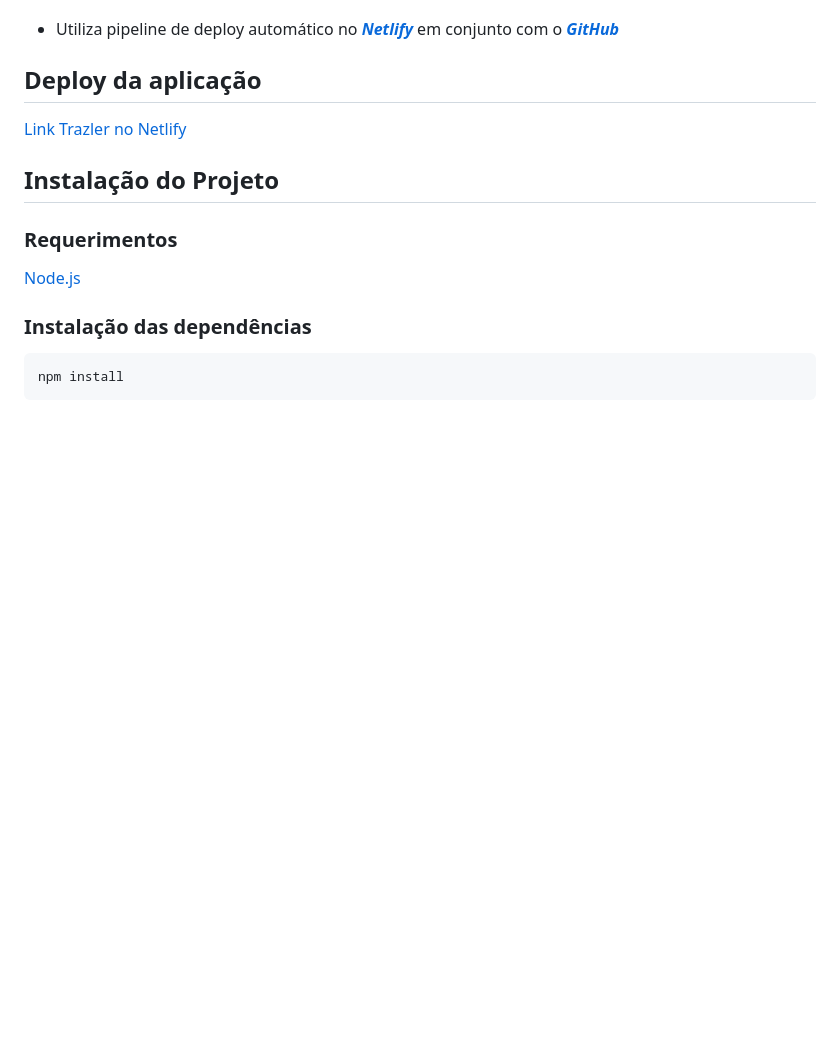
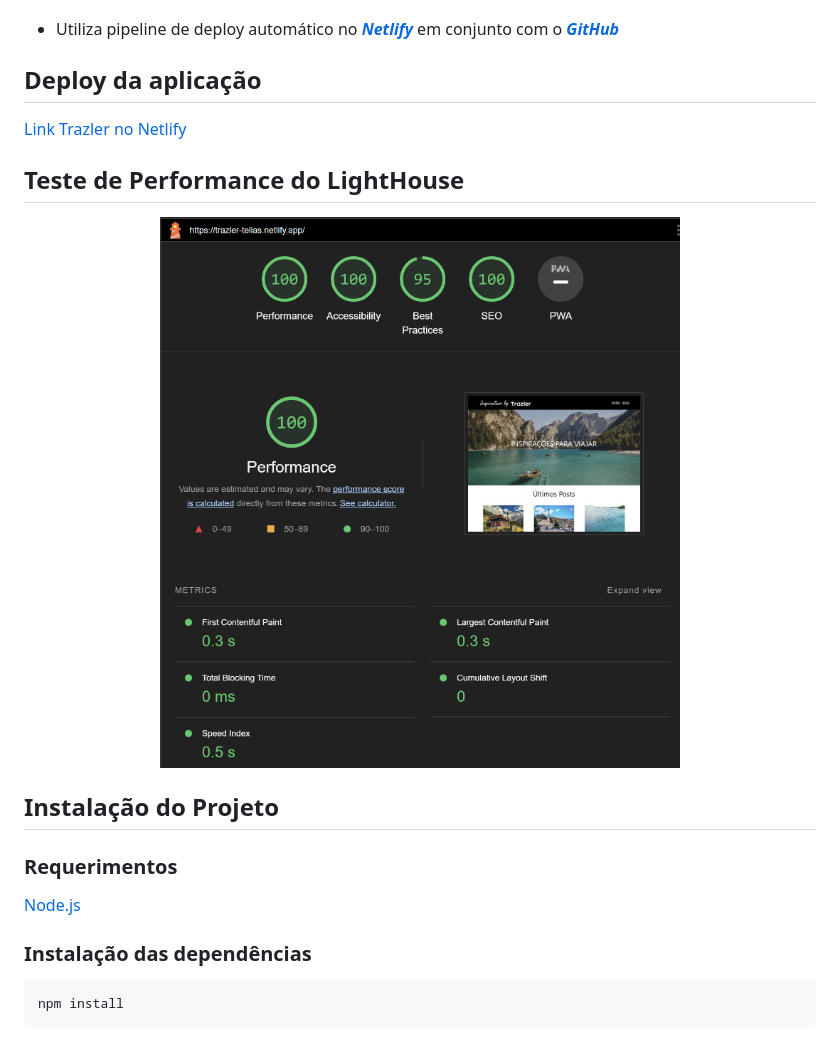
Before and after one commit to thiagoelias99/infnet-projeto-jamstack-gatsby, a Markdown page: README.md, the part around the change. Drawn GitHub-style; pictures changed too: assets/lighthouse-performance-test.png (added); blank space fills up the shorter version.

Commit message:
docs: updated readme

```diff
--- a/README.md
+++ b/README.md
@@ -22,6 +22,12 @@ Desenvolvimento Web Full Stack***](https://posgraduacao.infnet.edu.br/ead/pos-gr
 ## Deploy da aplicação
 [Link Trazler no Netlify](https://trazler-telias.netlify.app/)
 
+## Teste de Performance do LightHouse
+<!-- ![resultado teste de performance](./assets/lighthouse-performance-test.png) -->
+<p align="center">
+<img src="./assets/lighthouse-performance-test.png" width="520px"/>
+</p>
+
 ## Instalação do Projeto
 ### Requerimentos
 [Node.js](https://nodejs.org/en)
```
